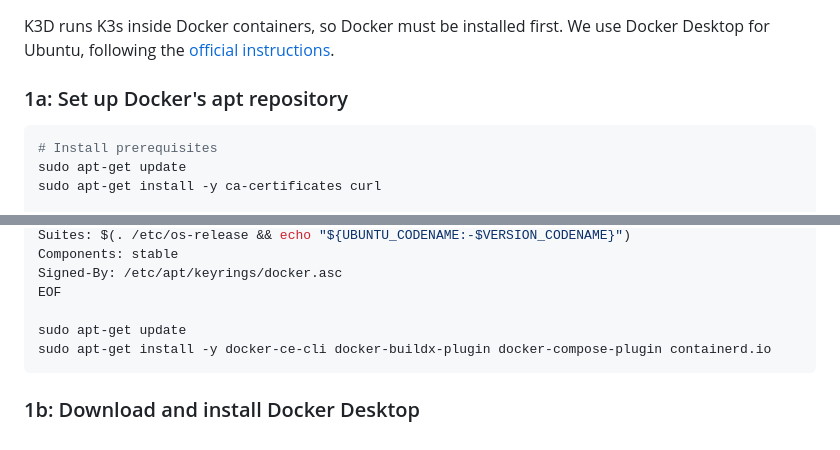
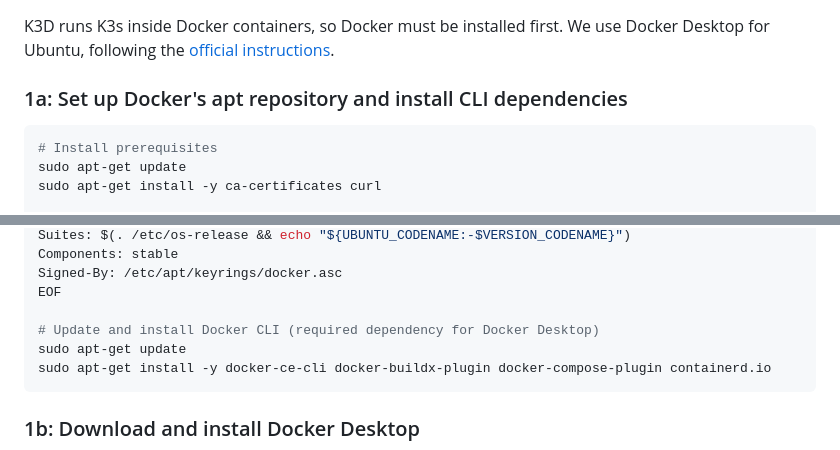
Before and after one commit to adligo/k3d-demo.py.adligo.org, a Markdown page: README.md, 2 parts joined by grey strips. Rendered like a GitHub page.

Commit message:
Clarify Docker apt repo setup heading and add CLI install comment
Co-Authored-By: Claude Opus 4.6 <noreply@anthropic.com>

````diff
--- a/README.md
+++ b/README.md
@@ -14,7 +14,7 @@ K3D runs K3s inside Docker containers, so Docker must be installed first.
 We use Docker Desktop for Ubuntu, following the
 [official instructions](https://docs.docker.com/desktop/setup/install/linux/ubuntu/).
 
-### 1a: Set up Docker's apt repository
+### 1a: Set up Docker's apt repository and install CLI dependencies
 
 ```bash
 # Install prerequisites
@@ -35,6 +35,7 @@ Components: stable
 Signed-By: /etc/apt/keyrings/docker.asc
 EOF
 
+# Update and install Docker CLI (required dependency for Docker Desktop)
 sudo apt-get update
 sudo apt-get install -y docker-ce-cli docker-buildx-plugin docker-compose-plugin containerd.io
 ```
````
